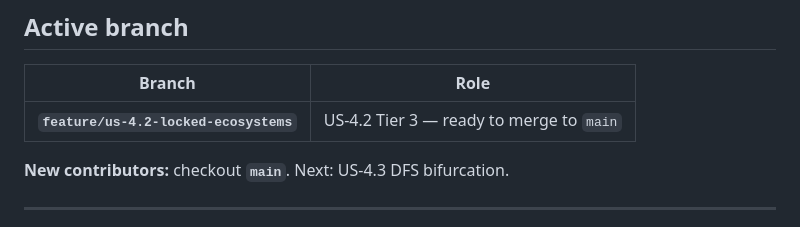
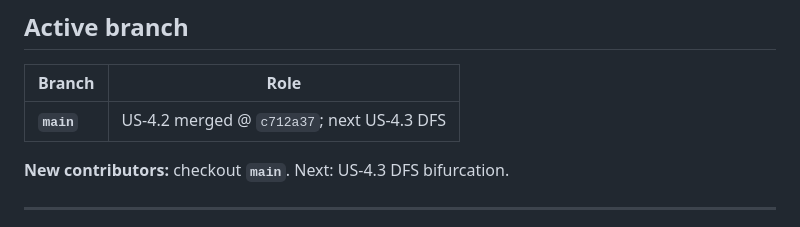
Before and after one commit to pbuckles22/MeowdokuHelper, a Markdown page: doc/PROJECT_STATUS.md, the part around the change. Rendered like a GitHub page.

```diff
--- a/doc/PROJECT_STATUS.md
+++ b/doc/PROJECT_STATUS.md
@@ -18,7 +18,7 @@ MeowdokuHelper is a Star Battle N×N puzzle solver (N=9 first): clipboard screen
 
 | Branch | Role |
 |--------|------|
-| **`feature/us-4.2-locked-ecosystems`** | US-4.2 Tier 3 — ready to merge to `main` |
+| **`main`** | US-4.2 merged @ `c712a37`; next US-4.3 DFS |
 
 **New contributors:** checkout **`main`**. Next: US-4.3 DFS bifurcation.
 
```
Also changed, not shown: AGENT_HANDOFF.md (+1 -1 lines).
